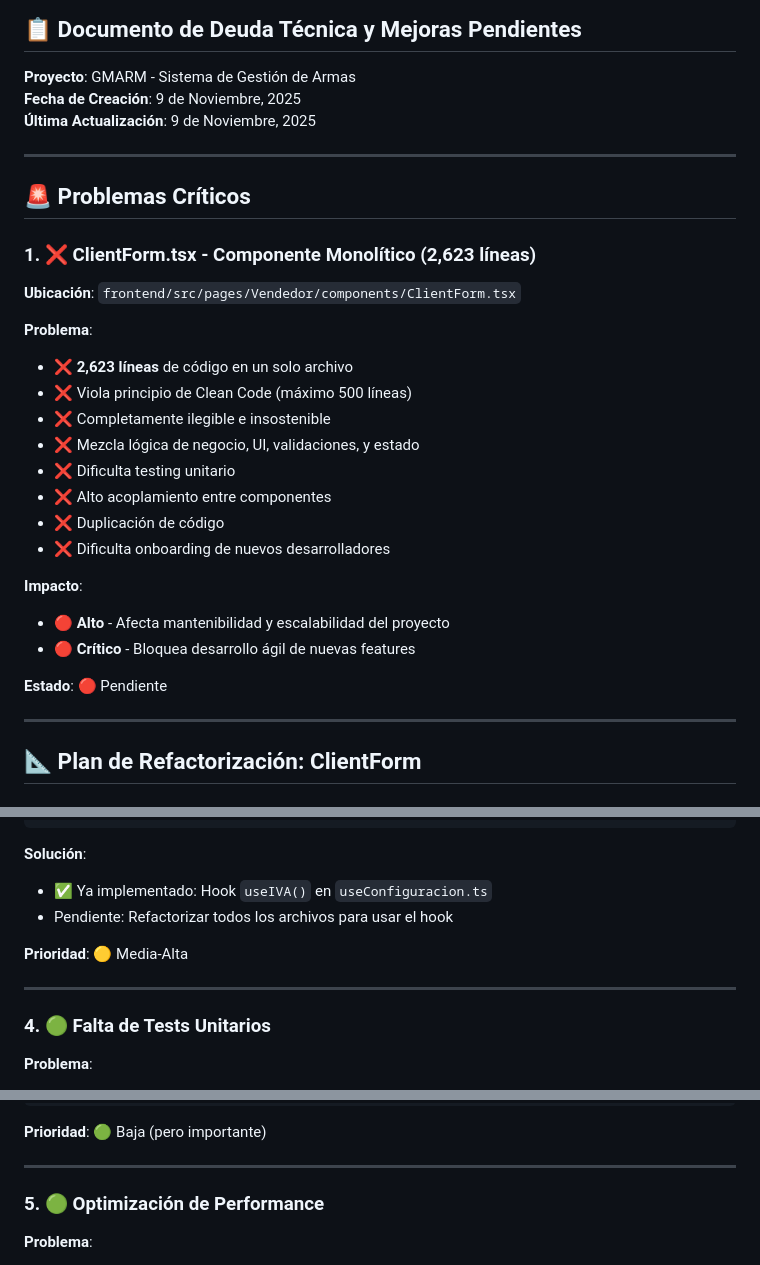
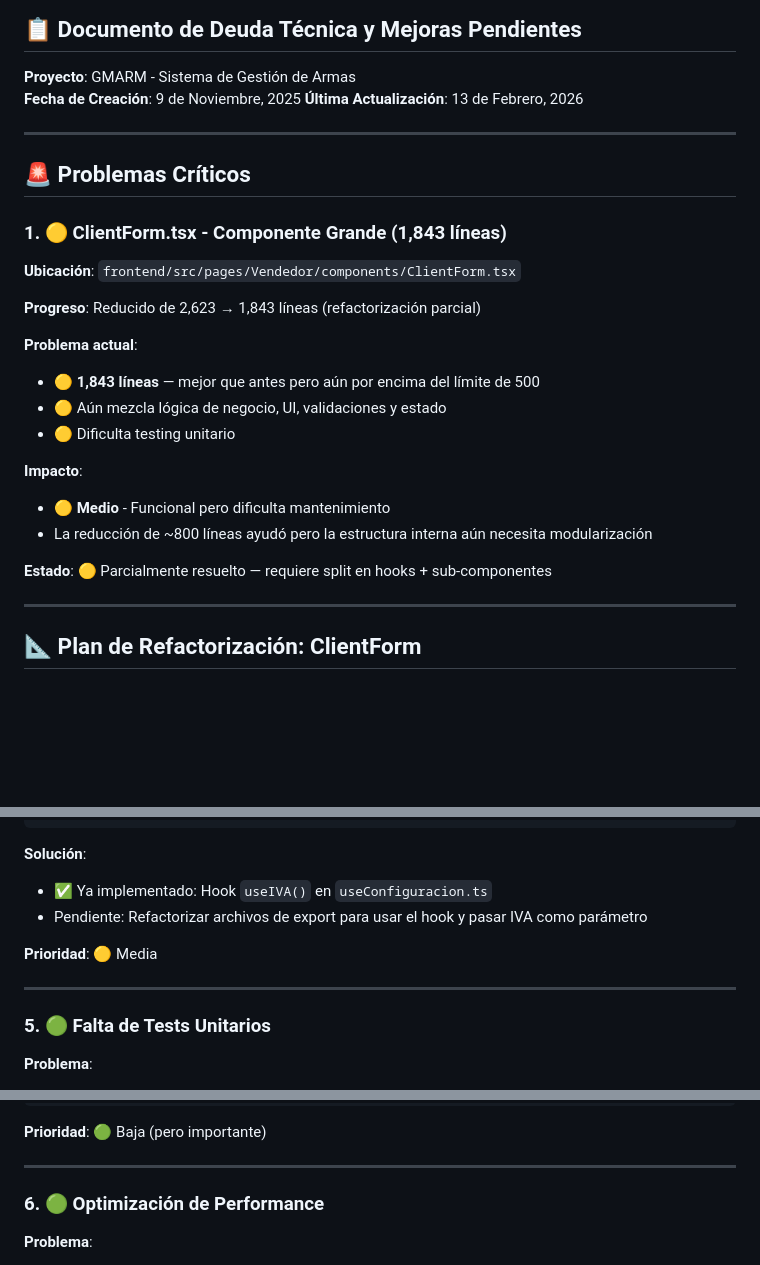
Before and after one commit to Gmarm-org/gmarm, a Markdown page: TECH_DEBT_FRONTEND.md, 3 parts joined by grey strips. Rendered like a GitHub page; blank space fills up the shorter version.

```diff
--- a/TECH_DEBT_FRONTEND.md
+++ b/TECH_DEBT_FRONTEND.md
@@ -4,31 +4,28 @@
 
 **Proyecto**: GMARM - Sistema de Gestión de Armas
 **Fecha de Creación**: 9 de Noviembre, 2025
-**Última Actualización**: 9 de Noviembre, 2025
+**Última Actualización**: 13 de Febrero, 2026
 
 ---
 
 ## 🚨 Problemas Críticos
 
-### 1. ❌ ClientForm.tsx - Componente Monolítico (2,623 líneas)
+### 1. 🟡 ClientForm.tsx - Componente Grande (1,843 líneas)
 
 **Ubicación**: `frontend/src/pages/Vendedor/components/ClientForm.tsx`
 
-**Problema**:
-- ❌ **2,623 líneas** de código en un solo archivo
-- ❌ Viola principio de Clean Code (máximo 500 líneas)
-- ❌ Completamente ilegible e insostenible
-- ❌ Mezcla lógica de negocio, UI, validaciones, y estado
-- ❌ Dificulta testing unitario
-- ❌ Alto acoplamiento entre componentes
-- ❌ Duplicación de código
-- ❌ Dificulta onboarding de nuevos desarrolladores
+**Progreso**: Reducido de 2,623 → 1,843 líneas (refactorización parcial)
+
+**Problema actual**:
+- 🟡 **1,843 líneas** — mejor que antes pero aún por encima del límite de 500
+- 🟡 Aún mezcla lógica de negocio, UI, validaciones y estado
+- 🟡 Dificulta testing unitario
 
 **Impacto**:
-- 🔴 **Alto** - Afecta mantenibilidad y escalabilidad del proyecto
-- 🔴 **Crítico** - Bloquea desarrollo ágil de nuevas features
+- 🟡 **Medio** - Funcional pero dificulta mantenimiento
+- La reducción de ~800 líneas ayudó pero la estructura interna aún necesita modularización
 
-**Estado**: 🔴 Pendiente
+**Estado**: 🟡 Parcialmente resuelto — requiere split en hooks + sub-componentes
 
 ---
 
@@ -346,13 +365,13 @@ frontend/src/pages/Vendedor/components/
 
 **Solución**:
 - ✅ Ya implementado: Hook `useIVA()` en `useConfiguracion.ts`
-- Pendiente: Refactorizar todos los archivos para usar el hook
+- Pendiente: Refactorizar archivos de export para usar el hook y pasar IVA como parámetro
 
-**Prioridad**: 🟡 Media-Alta
+**Prioridad**: 🟡 Media
 
 ---
 
-### 4. 🟢 Falta de Tests Unitarios
+### 5. 🟢 Falta de Tests Unitarios
 
 **Problema**:
 - No hay tests para componentes críticos
@@ -378,7 +397,7 @@ frontend/src/
 
 ---
 
-### 5. 🟢 Optimización de Performance
+### 6. 🟢 Optimización de Performance
 
 **Problema**:
 - Bundle de JavaScript > 1 MB
```
Also changed, not shown: other parts of TECH_DEBT_FRONTEND.md (+54 -31 lines), TECH_DEBT_BACKEND.md (+37 -26 lines).
